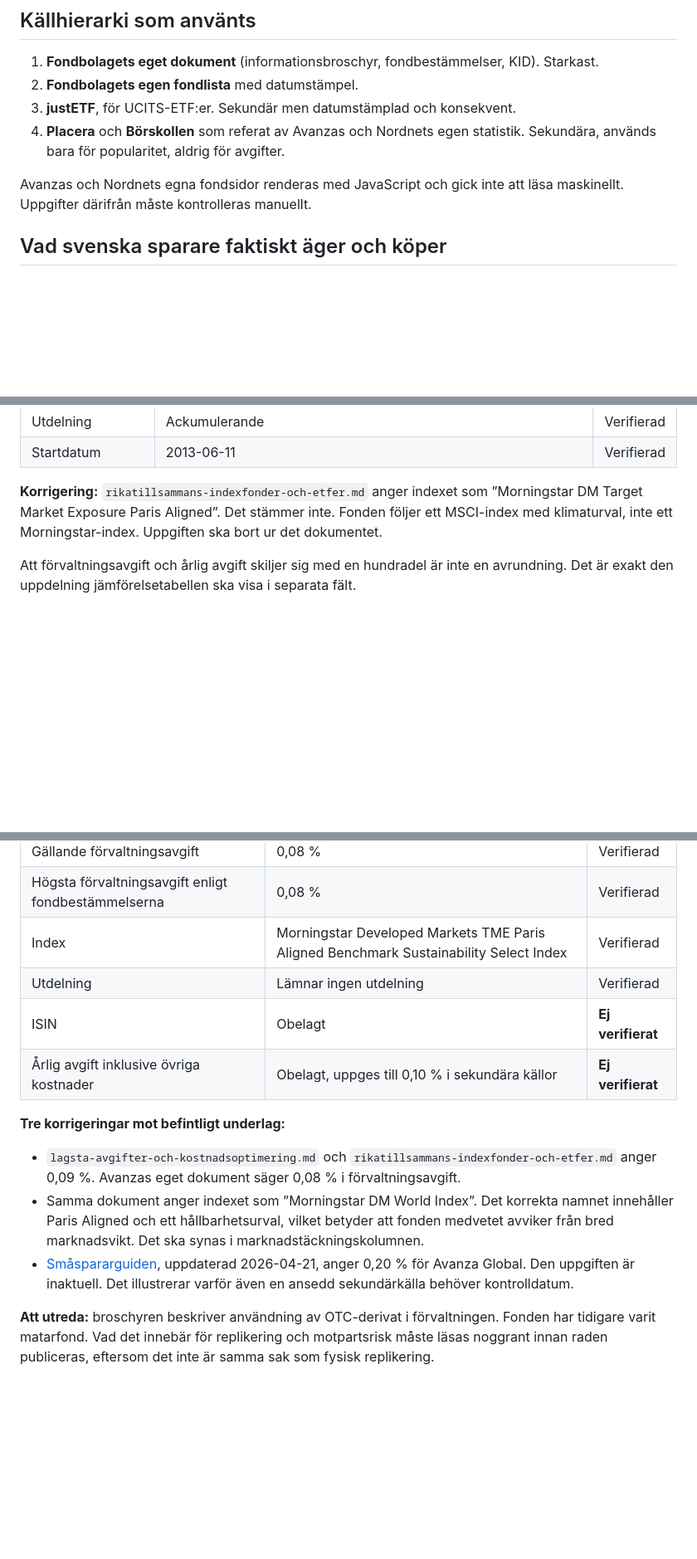
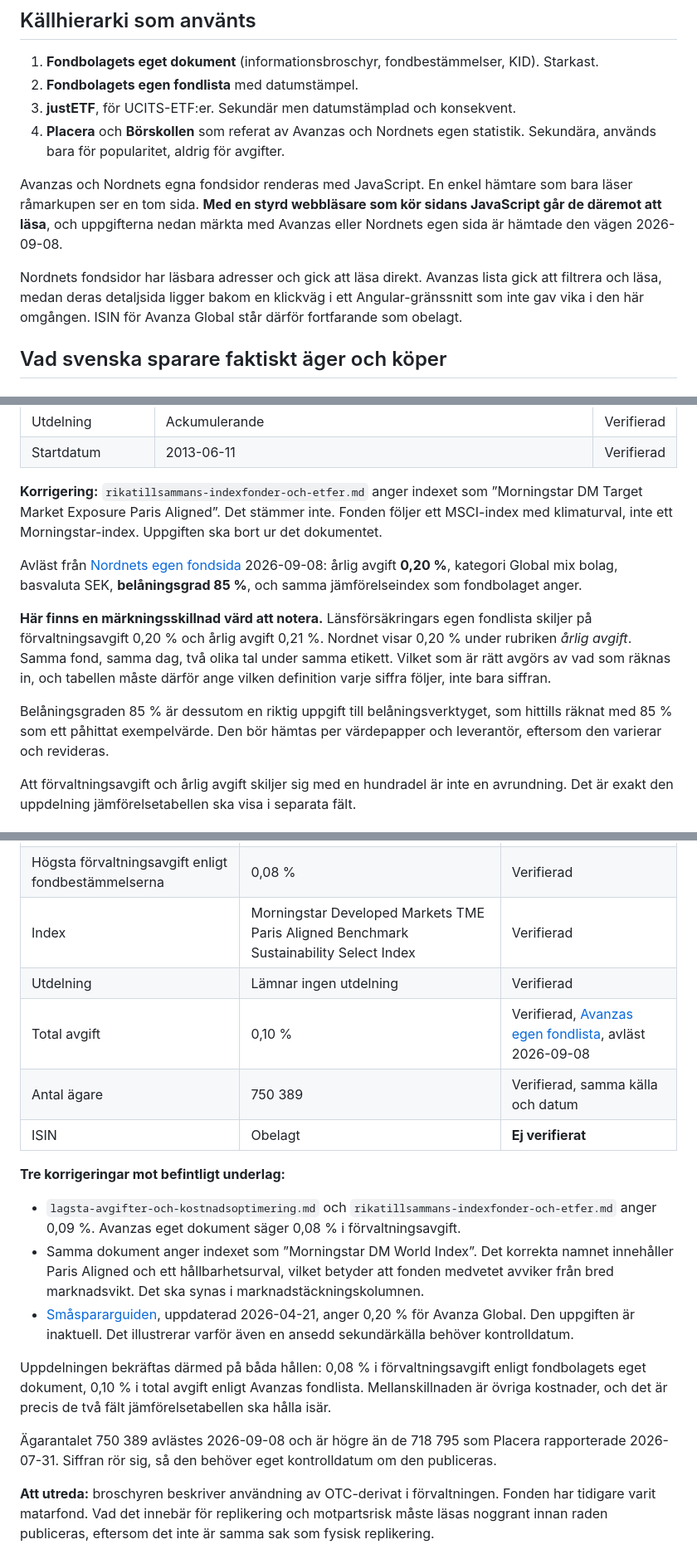
Before and after one commit to buildapp-se/investeringar, a Markdown page: docs/research/kandidater-verifierade.md, 3 parts joined by grey strips. Shown at 83% size. GitHub-like rendering; blank space fills up the shorter version.

Commit message:
Las Avanza och Nordnet med styrd webblasare
En enkel hamtare ser en tom sida eftersom bada renderas med JavaScript.
Med en webblasare som kor sidans skript gar de att lasa.

Nytt: Avanza Global total avgift 0,10 procent och 750 389 agare ur Avanzas
egen fondlista. Lansforsakringar Global Index hos Nordnet: arlig avgift
0,20 procent och belaningsgrad 85 procent.

Markningsskillnad funnen: fondbolaget skiljer forvaltningsavgift 0,20 fran
arlig avgift 0,21, medan Nordnet visar 0,20 under etiketten arlig avgift.
Samma fond samma dag. Tabellen maste ange vilken definition varje siffra
foljer, inte bara siffran.

Co-Authored-By: Claude Opus 5 (1M context) <noreply@anthropic.com>
Claude-Session: https://claude.ai/code/session_015YeMvQm7vHPbpJp9NiTtji

```diff
--- a/docs/research/kandidater-verifierade.md
+++ b/docs/research/kandidater-verifierade.md
@@ -13,7 +13,9 @@ Ingenting här är ännu godkänt för publicering. Faktabladen (KID) för respe
 3. **justETF**, för UCITS-ETF:er. Sekundär men datumstämplad och konsekvent.
 4. **Placera** och **Börskollen** som referat av Avanzas och Nordnets egen statistik. Sekundära, används bara för popularitet, aldrig för avgifter.
 
-Avanzas och Nordnets egna fondsidor renderas med JavaScript och gick inte att läsa maskinellt. Uppgifter därifrån måste kontrolleras manuellt.
+Avanzas och Nordnets egna fondsidor renderas med JavaScript. En enkel hämtare som bara läser råmarkupen ser en tom sida. **Med en styrd webbläsare som kör sidans JavaScript går de däremot att läsa**, och uppgifterna nedan märkta med Avanzas eller Nordnets egen sida är hämtade den vägen 2026-09-08.
+
+Nordnets fondsidor har läsbara adresser och gick att läsa direkt. Avanzas lista gick att filtrera och läsa, medan deras detaljsida ligger bakom en klickväg i ett Angular-gränssnitt som inte gav vika i den här omgången. ISIN för Avanza Global står därför fortfarande som obelagt.
 
 ## Vad svenska sparare faktiskt äger och köper
 
@@ -80,6 +82,12 @@ Källa: [Länsförsäkringars egen fondlista](https://lansforsakringar.dev.fundl
 
 **Korrigering:** `rikatillsammans-indexfonder-och-etfer.md` anger indexet som ”Morningstar DM Target Market Exposure Paris Aligned”. Det stämmer inte. Fonden följer ett MSCI-index med klimaturval, inte ett Morningstar-index. Uppgiften ska bort ur det dokumentet.
 
+Avläst från [Nordnets egen fondsida](https://www.nordnet.se/fonder/lista/lansforsakringar-global-index-sek-7ef0089f) 2026-09-08: årlig avgift **0,20 %**, kategori Global mix bolag, basvaluta SEK, **belåningsgrad 85 %**, och samma jämförelseindex som fondbolaget anger.
+
+**Här finns en märkningsskillnad värd att notera.** Länsförsäkringars egen fondlista skiljer på förvaltningsavgift 0,20 % och årlig avgift 0,21 %. Nordnet visar 0,20 % under rubriken *årlig avgift*. Samma fond, samma dag, två olika tal under samma etikett. Vilket som är rätt avgörs av vad som räknas in, och tabellen måste därför ange vilken definition varje siffra följer, inte bara siffran.
+
+Belåningsgraden 85 % är dessutom en riktig uppgift till belåningsverktyget, som hittills räknat med 85 % som ett påhittat exempelvärde. Den bör hämtas per värdepapper och leverantör, eftersom den varierar och revideras.
+
 Att förvaltningsavgift och årlig avgift skiljer sig med en hundradel är inte en avrundning. Det är exakt den uppdelning jämförelsetabellen ska visa i separata fält.
 
 ### 2. DNB Global Indeks S
@@ -111,14 +119,19 @@ Källa: [Avanzas egen informationsbroschyr, 2026-03-09](https://investors.avanza
 | Högsta förvaltningsavgift enligt fondbestämmelserna | 0,08 % | Verifierad |
 | Index | Morningstar Developed Markets TME Paris Aligned Benchmark Sustainability Select Index | Verifierad |
 | Utdelning | Lämnar ingen utdelning | Verifierad |
+| Total avgift | 0,10 % | Verifierad, [Avanzas egen fondlista](https://www.avanza.se/fonder/handla-fonder.html/list), avläst 2026-09-08 |
+| Antal ägare | 750 389 | Verifierad, samma källa och datum |
 | ISIN | Obelagt | **Ej verifierat** |
-| Årlig avgift inklusive övriga kostnader | Obelagt, uppges till 0,10 % i sekundära källor | **Ej verifierat** |
 
 **Tre korrigeringar mot befintligt underlag:**
 
 - `lagsta-avgifter-och-kostnadsoptimering.md` och `rikatillsammans-indexfonder-och-etfer.md` anger 0,09 %. Avanzas eget dokument säger 0,08 % i förvaltningsavgift.
 - Samma dokument anger indexet som ”Morningstar DM World Index”. Det korrekta namnet innehåller Paris Aligned och ett hållbarhetsurval, vilket betyder att fonden medvetet avviker från bred marknadsvikt. Det ska synas i marknadstäckningskolumnen.
 - [Småspararguiden](https://www.smaspararguiden.se/blogg/sa-hittar-du-den-basta-globala-indexfonden/), uppdaterad 2026-04-21, anger 0,20 % för Avanza Global. Den uppgiften är inaktuell. Det illustrerar varför även en ansedd sekundärkälla behöver kontrolldatum.
+
+Uppdelningen bekräftas därmed på båda hållen: 0,08 % i förvaltningsavgift enligt fondbolagets eget dokument, 0,10 % i total avgift enligt Avanzas fondlista. Mellanskillnaden är övriga kostnader, och det är precis de två fält jämförelsetabellen ska hålla isär.
+
+Ägarantalet 750 389 avlästes 2026-09-08 och är högre än de 718 795 som Placera rapporterade 2026-07-31. Siffran rör sig, så den behöver eget kontrolldatum om den publiceras.
 
 **Att utreda:** broschyren beskriver användning av OTC-derivat i förvaltningen. Fonden har tidigare varit matarfond. Vad det innebär för replikering och motpartsrisk måste läsas noggrant innan raden publiceras, eftersom det inte är samma sak som fysisk replikering.
 
```
